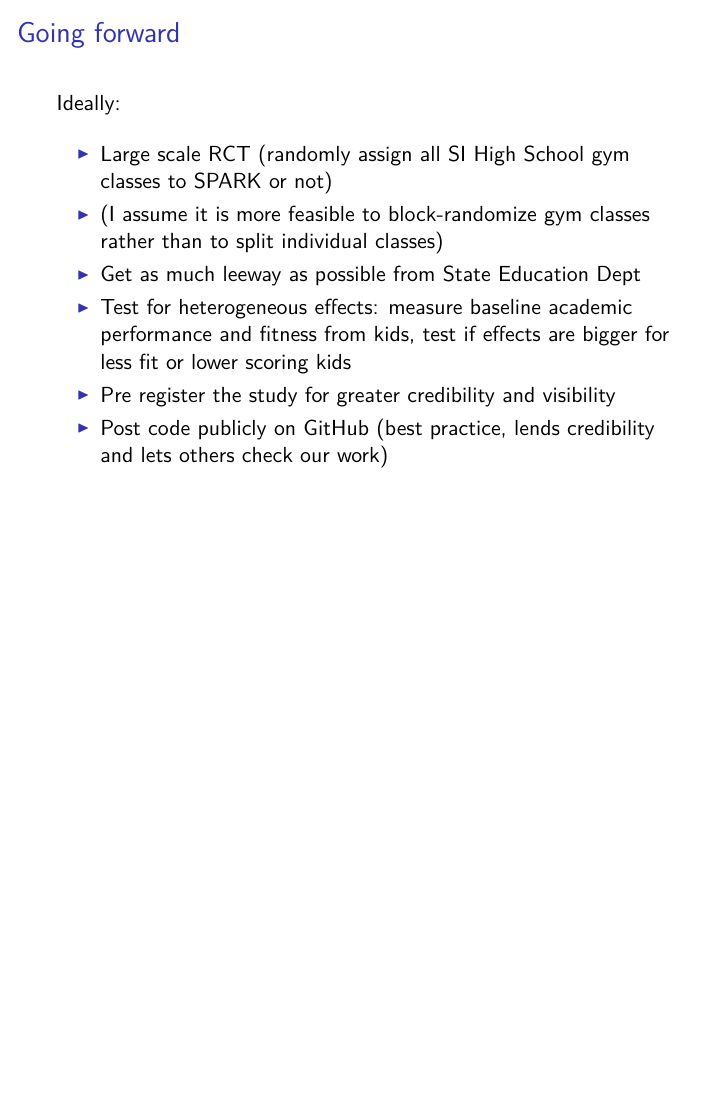
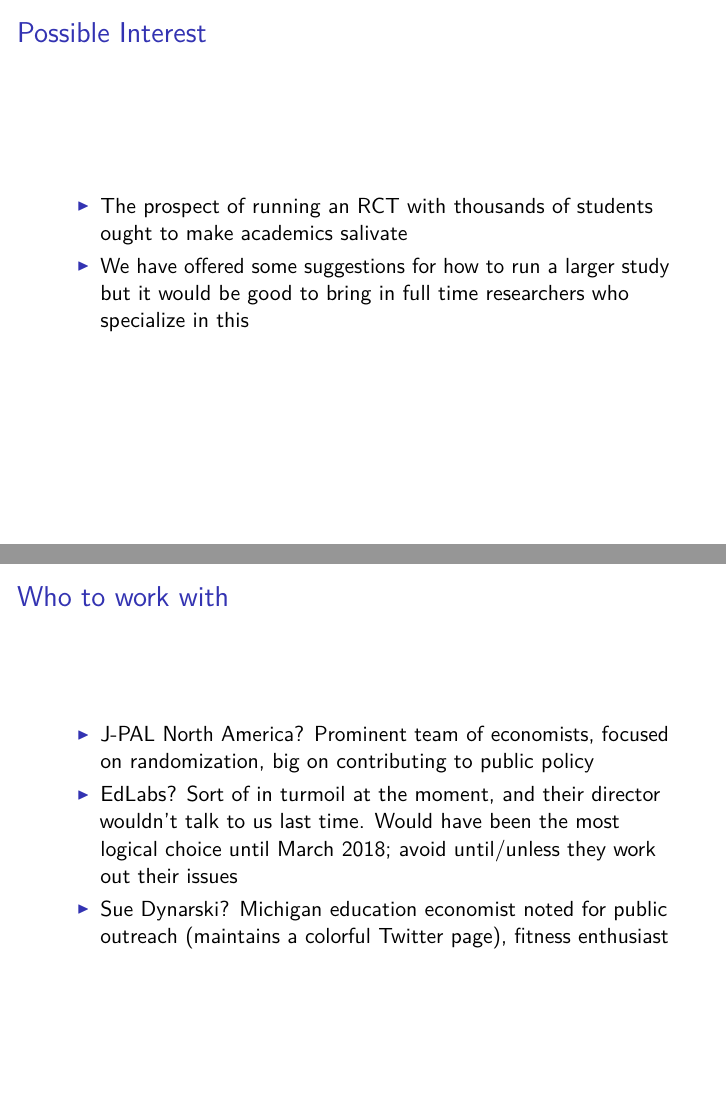
Before and after one commit to filbabalievsky1/SPARK, an R Markdown document (SPARK_slides.Rmd): page 8 of 8 before the commit and pages 9 and 10 of 10 after it, the two joined at a grey line. The pictures show the output file SPARK_slides.pdf that the author committed with the source.

Commit message:
More edits on slides--how to read table, who to talk to

```diff
--- a/SPARK_slides.Rmd
+++ b/SPARK_slides.Rmd
@@ -89,14 +93,28 @@ stargazer(lm1a, lm2a, lm3a, type = "latex" , header=FALSE, column.labels = c("MP
 
 Ideally:
 
-- Large scale RCT (randomly assign all SI High School gym classes to SPARK or not)
-
-- (I assume it is more feasible to block-randomize gym classes rather than to split individual classes)
+- Large scale RCT (maybe randomly assign all SI High School gym classes to SPARK or non-SPARK)
 
 - Get as much leeway as possible from State Education Dept
 
-- Test for heterogeneous effects: measure baseline academic performance and fitness from kids, test if effects are bigger for less fit or lower scoring kids
+- Test for heterogeneous effects: maybe measure baseline academic performance and fitness from kids, test if effects are bigger for less fit or lower scoring kids
 
 - Pre register the study for greater credibility and visibility
 
 - Post code publicly on GitHub (best practice, lends credibility and lets others check our work)
+
+
+## Possible Interest
+
+- The prospect of running an RCT with thousands of students ought to make academics salivate
+
+- We have offered some suggestions for how to run a larger study but it would be good to bring in full time researchers who specialize in this
+
+
+## Who to work with
+
+- J-PAL North America? Prominent team of economists, focused on randomization, big on contributing to public policy
+
+- EdLabs? Sort of in turmoil at the moment, and their director wouldn't talk to us last time. Would have been the most logical choice until March 2018; avoid until/unless they work out their issues
+
+- Sue Dynarski? Michigan education economist noted for public outreach (maintains a colorful Twitter page), fitness enthusiast
```
Also changed, not shown: SPARK_slides.pdf, SPARK_slides.Rmd (4 more changed lines).
